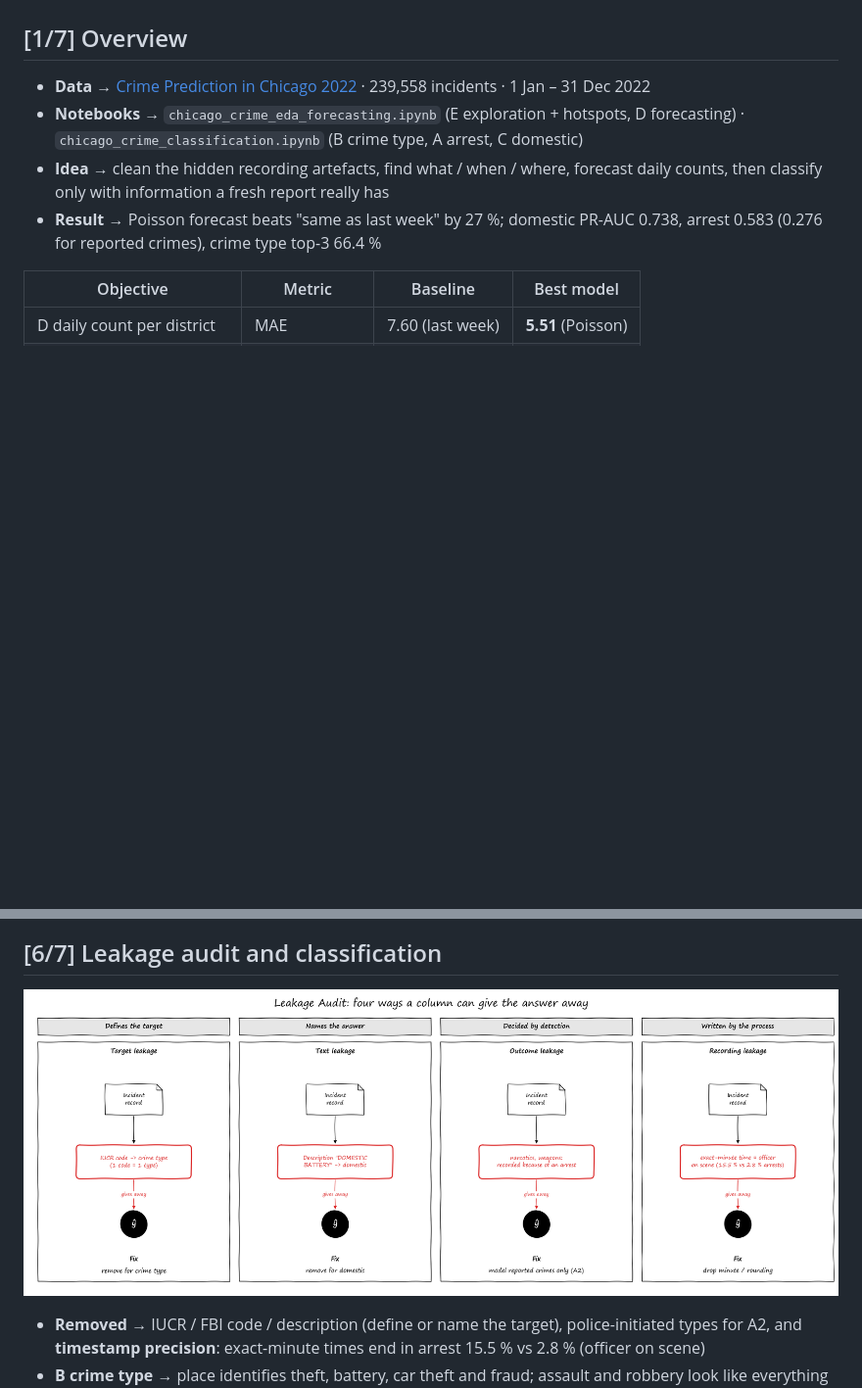
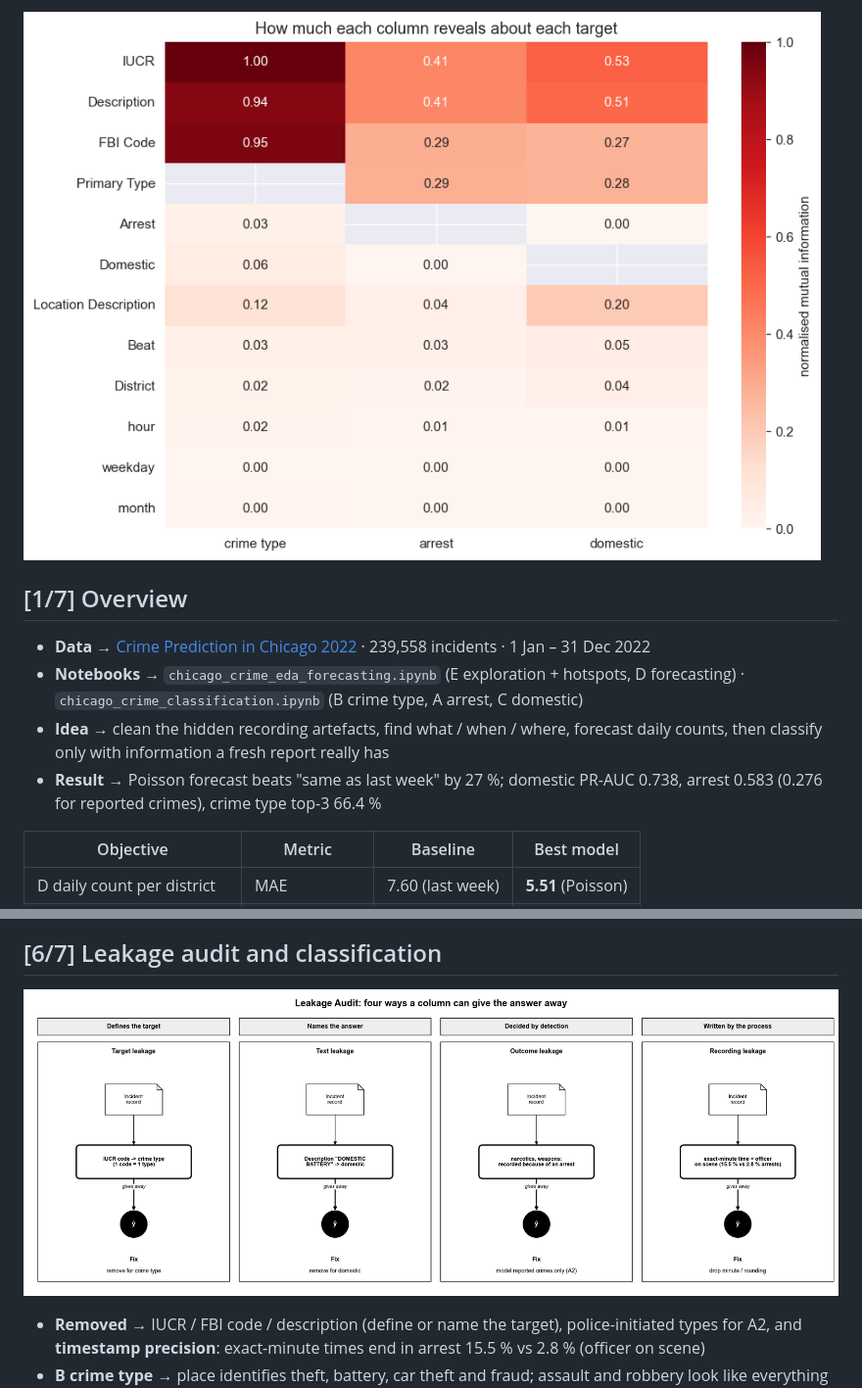
Before and after one commit to Pisit-Janthawee/ml-classification-chicago-crime-2022, a Markdown page: README.md, 2 parts joined by grey strips. Shown at 98% size. GitHub-like rendering; pictures changed too: assets/crime_leakage_audit.png; blank space fills up the shorter version.

```diff
--- a/README.md
+++ b/README.md
@@ -4,3 +33,4 @@
+![leakage](assets/09_leakage.png)
 
 ## [1/7] Overview
 
```
Also changed, not shown: other parts of README.md (+29 -0 lines), assets/crime_architecture.png, 4 other files.
